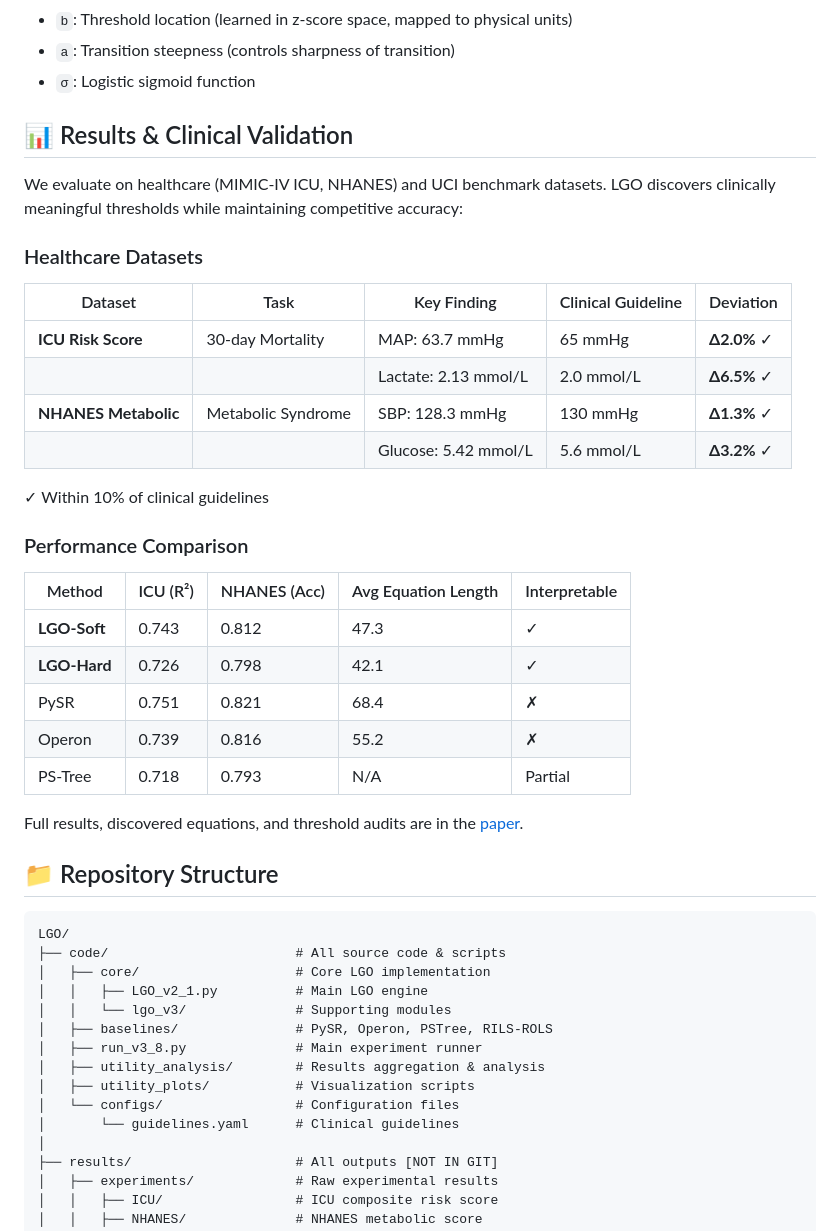
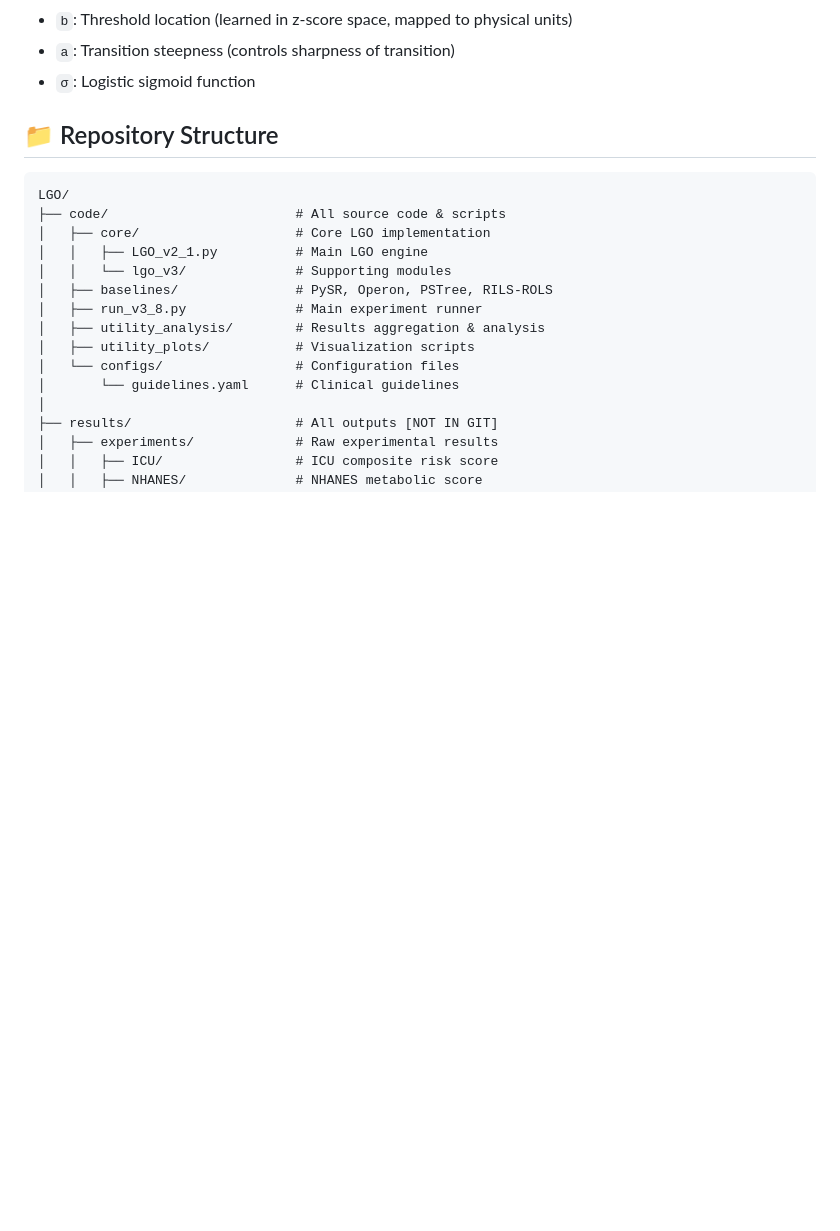
Before and after one commit to oudeng/LGO, a Markdown page: README.md, the part around the change. Drawn GitHub-style; blank space fills up the shorter version.

````diff
--- a/README.md
+++ b/README.md
@@ -31,32 +31,6 @@ Where:
 - `a`: Transition steepness (controls sharpness of transition)
 - `σ`: Logistic sigmoid function
 
-## 📊 Results & Clinical Validation
-
-We evaluate on healthcare (MIMIC-IV ICU, NHANES) and UCI benchmark datasets. LGO discovers clinically meaningful thresholds while maintaining competitive accuracy:
-
-### Healthcare Datasets
-
-| Dataset | Task | Key Finding | Clinical Guideline | Deviation |
-|---------|------|-------------|-------------------|-----------|
-| **ICU Risk Score** | 30-day Mortality | MAP: 63.7 mmHg | 65 mmHg | **Δ2.0%** ✓ |
-| | | Lactate: 2.13 mmol/L | 2.0 mmol/L | **Δ6.5%** ✓ |
-| **NHANES Metabolic** | Metabolic Syndrome | SBP: 128.3 mmHg | 130 mmHg | **Δ1.3%** ✓ |
-| | | Glucose: 5.42 mmol/L | 5.6 mmol/L | **Δ3.2%** ✓ |
-
-✓ Within 10% of clinical guidelines
-
-### Performance Comparison
-
-| Method | ICU (R²) | NHANES (Acc) | Avg Equation Length | Interpretable |
-|--------|----------|--------------|-------------------|---------------|
-| **LGO-Soft** | 0.743 | 0.812 | 47.3 | ✓ |
-| **LGO-Hard** | 0.726 | 0.798 | 42.1 | ✓ |
-| PySR | 0.751 | 0.821 | 68.4 | ✗ |
-| Operon | 0.739 | 0.816 | 55.2 | ✗ |
-| PS-Tree | 0.718 | 0.793 | N/A | Partial |
-
-Full results, discovered equations, and threshold audits are in the [paper](https://arxiv.org/).
 
 ## 📁 Repository Structure
 ```
````
